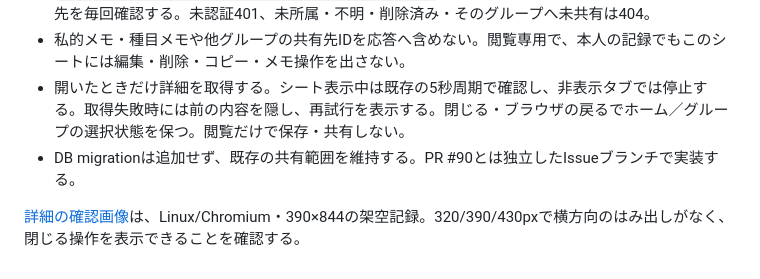
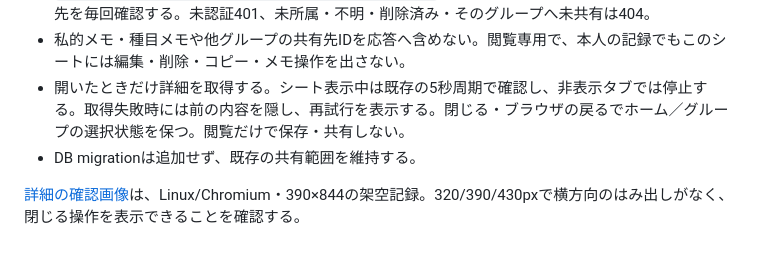
Before and after one commit to ezofroger-in-hokudai/gotore, a Markdown page: docs/gotore-v2-spec.md, the part around the change. Drawn GitHub-style.

```diff
--- a/docs/gotore-v2-spec.md
+++ b/docs/gotore-v2-spec.md
@@ -74,6 +74,6 @@ PR #64への追加指定では「次の種目へ」を左、「次のセット
 - `GET /api/groups/{group_id}/workouts/{workout_id}`で、閲覧者の現在の所属と対象記録の共有先を毎回確認する。未認証401、未所属・不明・削除済み・そのグループへ未共有は404。
 - 私的メモ・種目メモや他グループの共有先IDを応答へ含めない。閲覧専用で、本人の記録でもこのシートには編集・削除・コピー・メモ操作を出さない。
 - 開いたときだけ詳細を取得する。シート表示中は既存の5秒周期で確認し、非表示タブでは停止する。取得失敗時には前の内容を隠し、再試行を表示する。閉じる・ブラウザの戻るでホーム／グループの選択状態を保つ。閲覧だけで保存・共有しない。
-- DB migrationは追加せず、既存の共有範囲を維持する。PR #90とは独立したIssueブランチで実装する。
+- DB migrationは追加せず、既存の共有範囲を維持する。
 
 [詳細の確認画像](images/shared-workout-detail.png)は、Linux/Chromium・390×844の架空記録。320/390/430pxで横方向のはみ出しがなく、閉じる操作を表示できることを確認する。
```
Also changed, not shown: progress.md (+9 -0 lines), task.md (+1 -1 lines).
